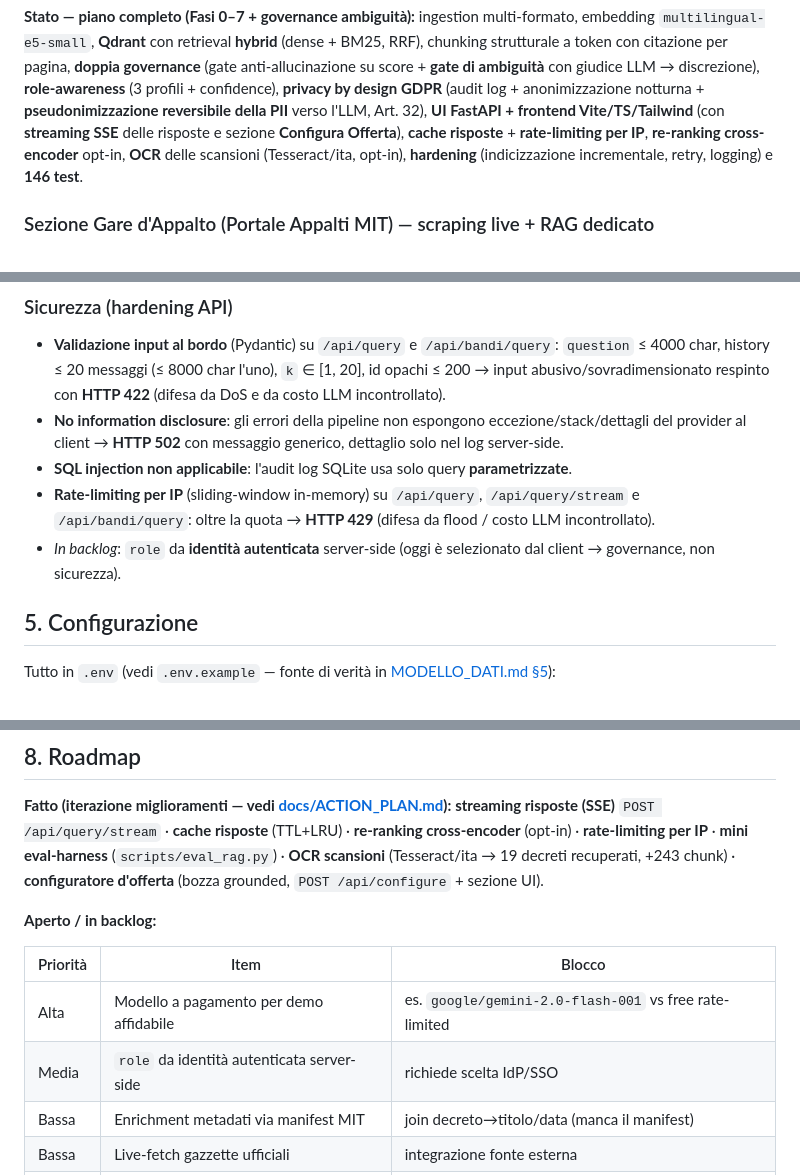
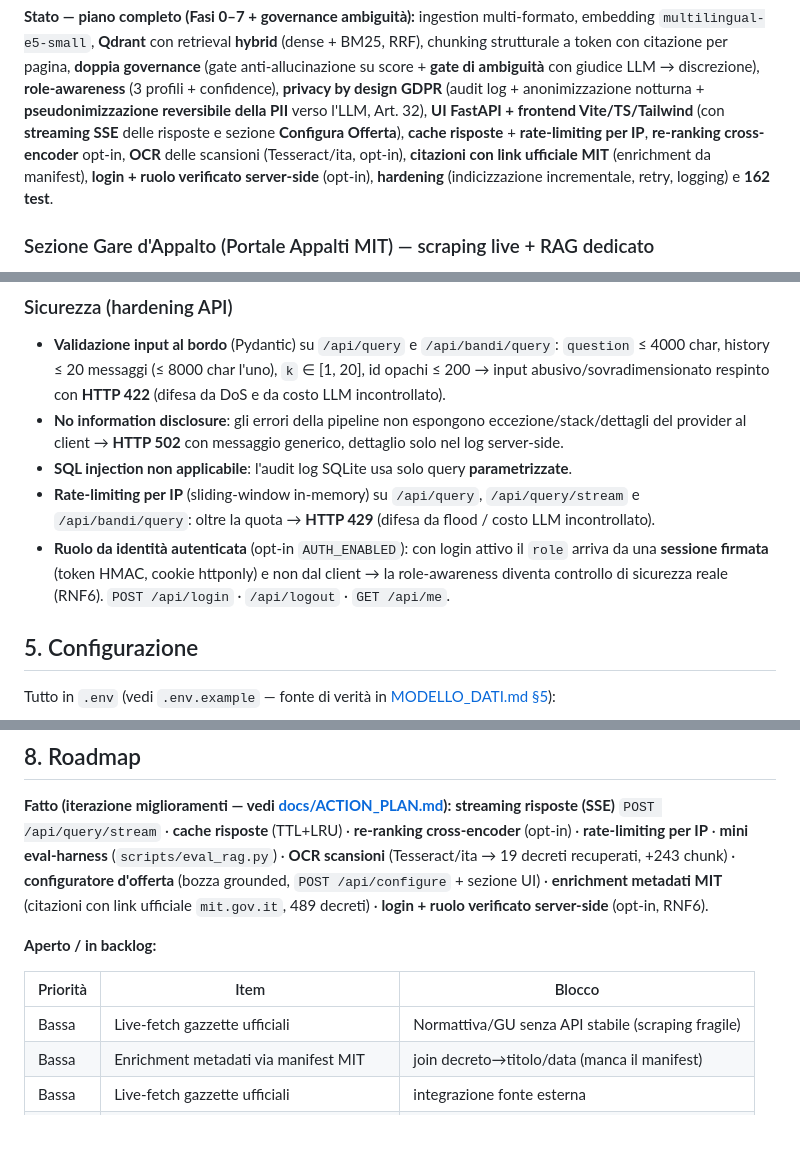
Before and after one commit to ThomasReali/zenita_rag, a Markdown page: README.md, 3 parts joined by grey strips. Rendered like a GitHub page; blank space fills up the shorter version.

Commit message:
docs: D3 (enrichment+link MIT) e C2 (login server-side) fatti; 162 test, env e roadmap
Co-Authored-By: Claude Opus 4.8 <noreply@anthropic.com>

```diff
--- a/README.md
+++ b/README.md
@@ -98,8 +98,9 @@ ambiguità** con giudice LLM → discrezione), **role-awareness** (3 profili + c
 GDPR** (audit log + anonimizzazione notturna + **pseudonimizzazione reversibile della PII** verso l'LLM, Art. 32),
 **UI FastAPI + frontend Vite/TS/Tailwind** (con **streaming SSE** delle risposte e sezione **Configura
 Offerta**), **cache risposte** + **rate-limiting per IP**, **re-ranking cross-encoder** opt-in, **OCR**
-delle scansioni (Tesseract/ita, opt-in), **hardening** (indicizzazione incrementale, retry, logging) e
-**146 test**.
+delle scansioni (Tesseract/ita, opt-in), **citazioni con link ufficiale MIT** (enrichment da manifest),
+**login + ruolo verificato server-side** (opt-in), **hardening** (indicizzazione incrementale, retry,
+logging) e **162 test**.
 
 ### Sezione Gare d'Appalto (Portale Appalti MIT) — scraping live + RAG dedicato
 Sezione separata dal chatbot principale (switch nella command rail). All'apertura esegue lo
@@ -153,8 +154,9 @@ sblocca Friendly Captcha (proof-of-work BLAKE2b) → listAllBandi per stato (in
 - **SQL injection non applicabile**: l'audit log SQLite usa solo query **parametrizzate**.
 - **Rate-limiting per IP** (sliding-window in-memory) su `/api/query`, `/api/query/stream` e
   `/api/bandi/query`: oltre la quota → **HTTP 429** (difesa da flood / costo LLM incontrollato).
-- *In backlog*: `role` da **identità autenticata** server-side (oggi è selezionato dal client →
-  governance, non sicurezza).
+- **Ruolo da identità autenticata** (opt-in `AUTH_ENABLED`): con login attivo il `role` arriva da una
+  **sessione firmata** (token HMAC, cookie httponly) e non dal client → la role-awareness diventa
+  controllo di sicurezza reale (RNF6). `POST /api/login` · `/api/logout` · `GET /api/me`.
 
 ## 5. Configurazione
 
@@ -241,14 +246,15 @@ Dettaglio in [REQUISITI.md §8](./docs/REQUISITI.md).
 **streaming risposte (SSE)** `POST /api/query/stream` · **cache risposte** (TTL+LRU) ·
 **re-ranking cross-encoder** (opt-in) · **rate-limiting per IP** · **mini eval-harness** (`scripts/eval_rag.py`) ·
 **OCR scansioni** (Tesseract/ita → 19 decreti recuperati, +243 chunk) ·
-**configuratore d'offerta** (bozza grounded, `POST /api/configure` + sezione UI).
+**configuratore d'offerta** (bozza grounded, `POST /api/configure` + sezione UI) ·
+**enrichment metadati MIT** (citazioni con link ufficiale `mit.gov.it`, 489 decreti) ·
+**login + ruolo verificato server-side** (opt-in, RNF6).
 
 **Aperto / in backlog:**
 
 | Priorità | Item | Blocco |
 |----------|------|--------|
-| Alta | Modello a pagamento per demo affidabile | es. `google/gemini-2.0-flash-001` vs free rate-limited |
-| Media | `role` da identità autenticata server-side | richiede scelta IdP/SSO |
+| Bassa | Live-fetch gazzette ufficiali | Normattiva/GU senza API stabile (scraping fragile) |
 | Bassa | Enrichment metadati via manifest MIT | join decreto→titolo/data (manca il manifest) |
 | Bassa | Live-fetch gazzette ufficiali | integrazione fonte esterna |
 | Bassa | Capacità agentiche (configuratore offerta) | — |
```
Also changed, not shown: other parts of README.md (+5 -2 lines), docs/ACTION_PLAN.md (+8 -4 lines).
